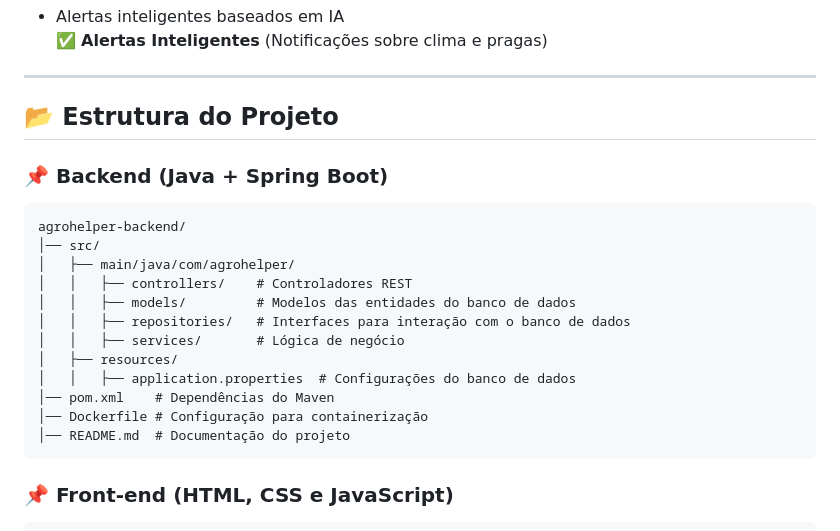
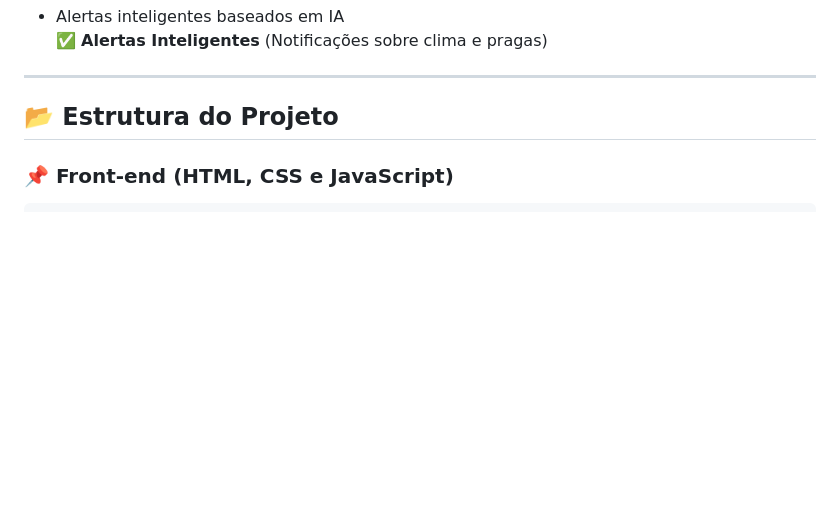
Before and after one commit to ICEI-PUC-Minas-PPLCC-TI/AgroHelper, a Markdown page: README.md, the part around the change. GitHub-like rendering; blank space fills up the shorter version.

````diff
--- a/README.md
+++ b/README.md
@@ -46,22 +46,6 @@ O **AgroHelper** é um sistema web desenvolvido para auxiliar pequenos e médios
 ---
 
 ## 📂 Estrutura do Projeto
-
-### 📌 Backend (Java + Spring Boot)
-```
-agrohelper-backend/
-│── src/
-│   ├── main/java/com/agrohelper/
-│   │   ├── controllers/    # Controladores REST
-│   │   ├── models/         # Modelos das entidades do banco de dados
-│   │   ├── repositories/   # Interfaces para interação com o banco de dados
-│   │   ├── services/       # Lógica de negócio
-│   ├── resources/
-│   │   ├── application.properties  # Configurações do banco de dados
-│── pom.xml    # Dependências do Maven
-│── Dockerfile # Configuração para containerização
-│── README.md  # Documentação do projeto
-```
 
 ### 📌 Front-end (HTML, CSS e JavaScript)
 ```
````
